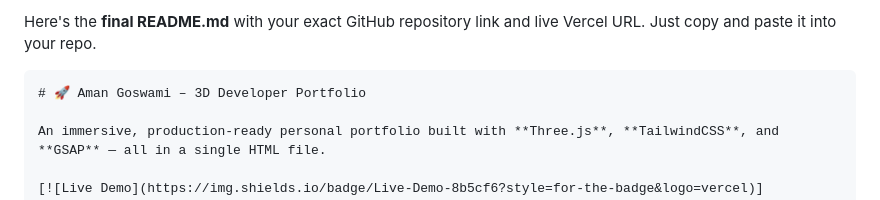
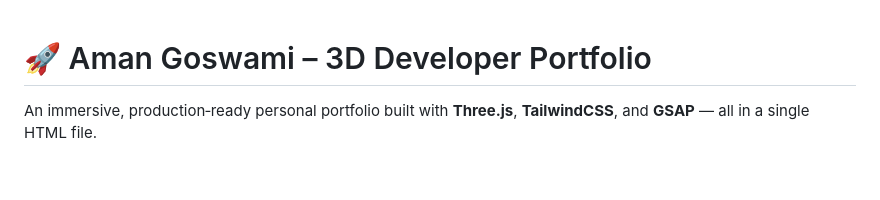
Before and after one commit to CrimsonCode-X/3D-portfolio, a Markdown page: README.md, the part around one of its changes. Rendered like a GitHub page; blank space fills up the shorter version.

````diff
--- a/README.md
+++ b/README.md
@@ -1,6 +1,3 @@
-Here's the **final README.md** with your exact GitHub repository link and live Vercel URL. Just copy and paste it into your repo.
-
-```markdown
 # 🚀 Aman Goswami – 3D Developer Portfolio
 
 An immersive, production‑ready personal portfolio built with **Three.js**, **TailwindCSS**, and **GSAP** — all in a single HTML file.
````
Also changed, not shown: other parts of README.md (+0 -1 lines).
